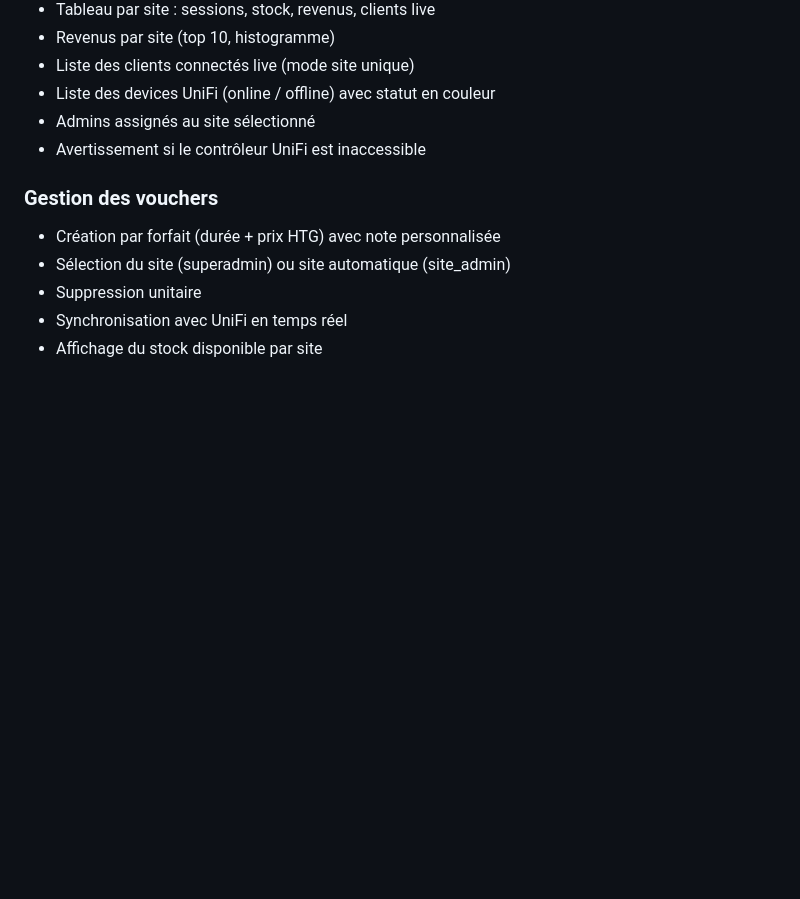
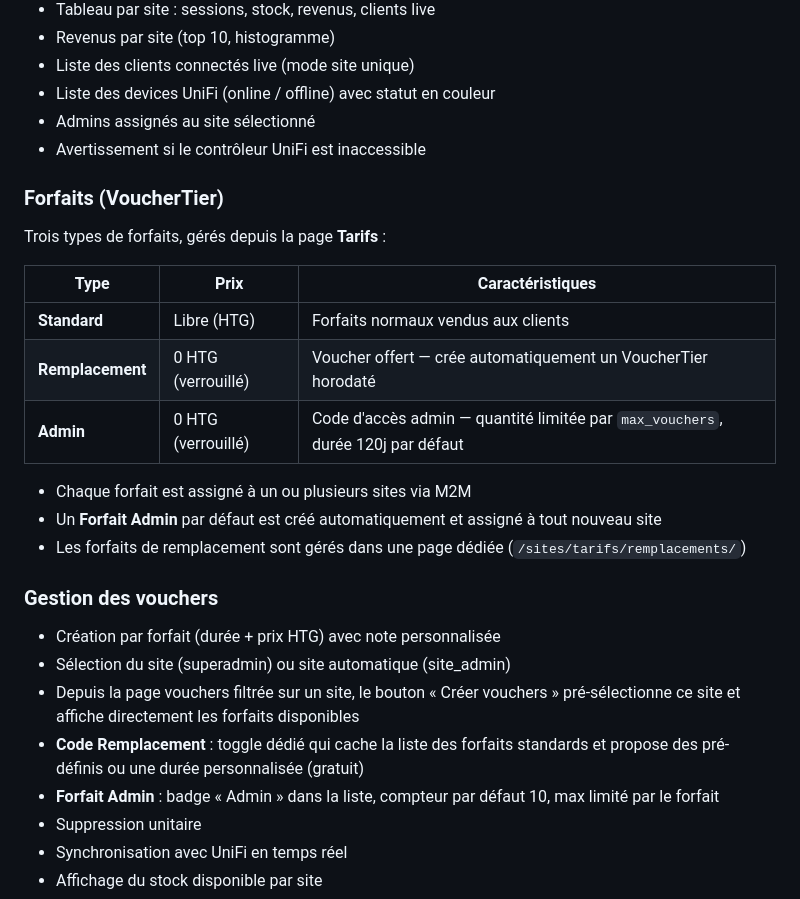
Before and after one commit to Vaillantval/Transversal-Voucher-Managing-system, a Markdown page: recit.md, the part around one of its changes. GitHub-like rendering; blank space fills up the shorter version.

```diff
--- a/recit.md
+++ b/recit.md
@@ -44,9 +44,25 @@ Accès limité aux sites qui lui sont assignés. Synchronisé depuis les admins
 - Admins assignés au site sélectionné
 - Avertissement si le contrôleur UniFi est inaccessible
 
+### Forfaits (VoucherTier)
+Trois types de forfaits, gérés depuis la page **Tarifs** :
+
+| Type | Prix | Caractéristiques |
+|------|------|-----------------|
+| **Standard** | Libre (HTG) | Forfaits normaux vendus aux clients |
+| **Remplacement** | 0 HTG (verrouillé) | Voucher offert — crée automatiquement un VoucherTier horodaté |
+| **Admin** | 0 HTG (verrouillé) | Code d'accès admin — quantité limitée par `max_vouchers`, durée 120j par défaut |
+
+- Chaque forfait est assigné à un ou plusieurs sites via M2M
+- Un **Forfait Admin** par défaut est créé automatiquement et assigné à tout nouveau site
+- Les forfaits de remplacement sont gérés dans une page dédiée (`/sites/tarifs/remplacements/`)
+
 ### Gestion des vouchers
 - Création par forfait (durée + prix HTG) avec note personnalisée
 - Sélection du site (superadmin) ou site automatique (site_admin)
+- Depuis la page vouchers filtrée sur un site, le bouton « Créer vouchers » pré-sélectionne ce site et affiche directement les forfaits disponibles
+- **Code Remplacement** : toggle dédié qui cache la liste des forfaits standards et propose des pré-définis ou une durée personnalisée (gratuit)
+- **Forfait Admin** : badge « Admin » dans la liste, compteur par défaut 10, max limité par le forfait
 - Suppression unitaire
 - Synchronisation avec UniFi en temps réel
 - Affichage du stock disponible par site
```
Also changed, not shown: other parts of recit.md (+29 -11 lines), README.md (+32 -6 lines).
